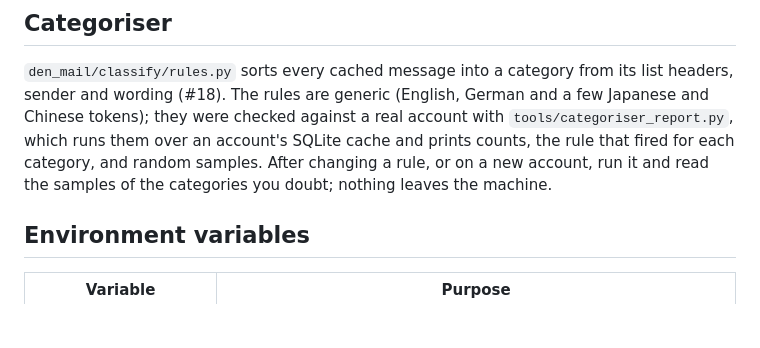
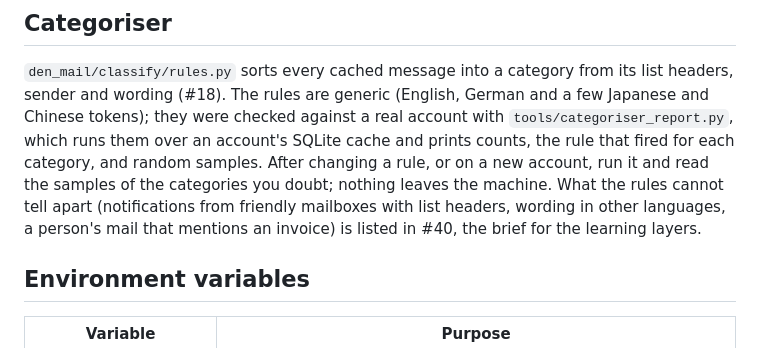
Before and after one commit to felsenuboot/den-mail, a Markdown page: docs/DEVELOPMENT.md, the part around the change. GitHub-like rendering; blank space fills up the shorter version.

Commit message:
docs: point the categoriser section at the limits issue (#40)
Co-Authored-By: Claude Fable 5.1 <noreply@anthropic.com>
Claude-Session: https://claude.ai/code/session_01VDpY5EP7thEdxRV4pVnbq3

```diff
--- a/docs/DEVELOPMENT.md
+++ b/docs/DEVELOPMENT.md
@@ -79,7 +79,10 @@ and a few Japanese and Chinese tokens); they were checked against a real
 account with `tools/categoriser_report.py`, which runs them over an account's
 SQLite cache and prints counts, the rule that fired for each category, and
 random samples. After changing a rule, or on a new account, run it and read the
-samples of the categories you doubt; nothing leaves the machine.
+samples of the categories you doubt; nothing leaves the machine. What the
+rules cannot tell apart (notifications from friendly mailboxes with list
+headers, wording in other languages, a person's mail that mentions an invoice)
+is listed in #40, the brief for the learning layers.
 
 ## Environment variables
 
```
